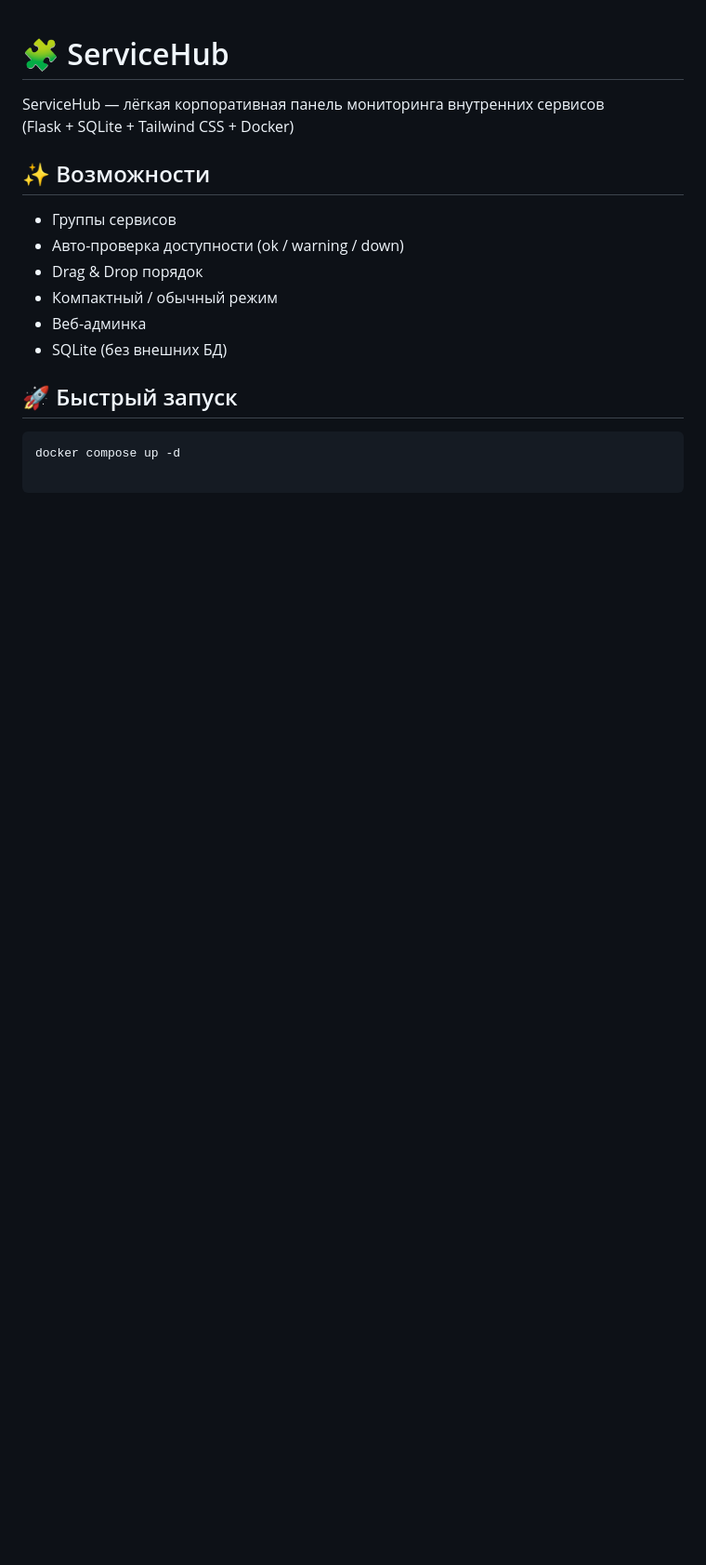
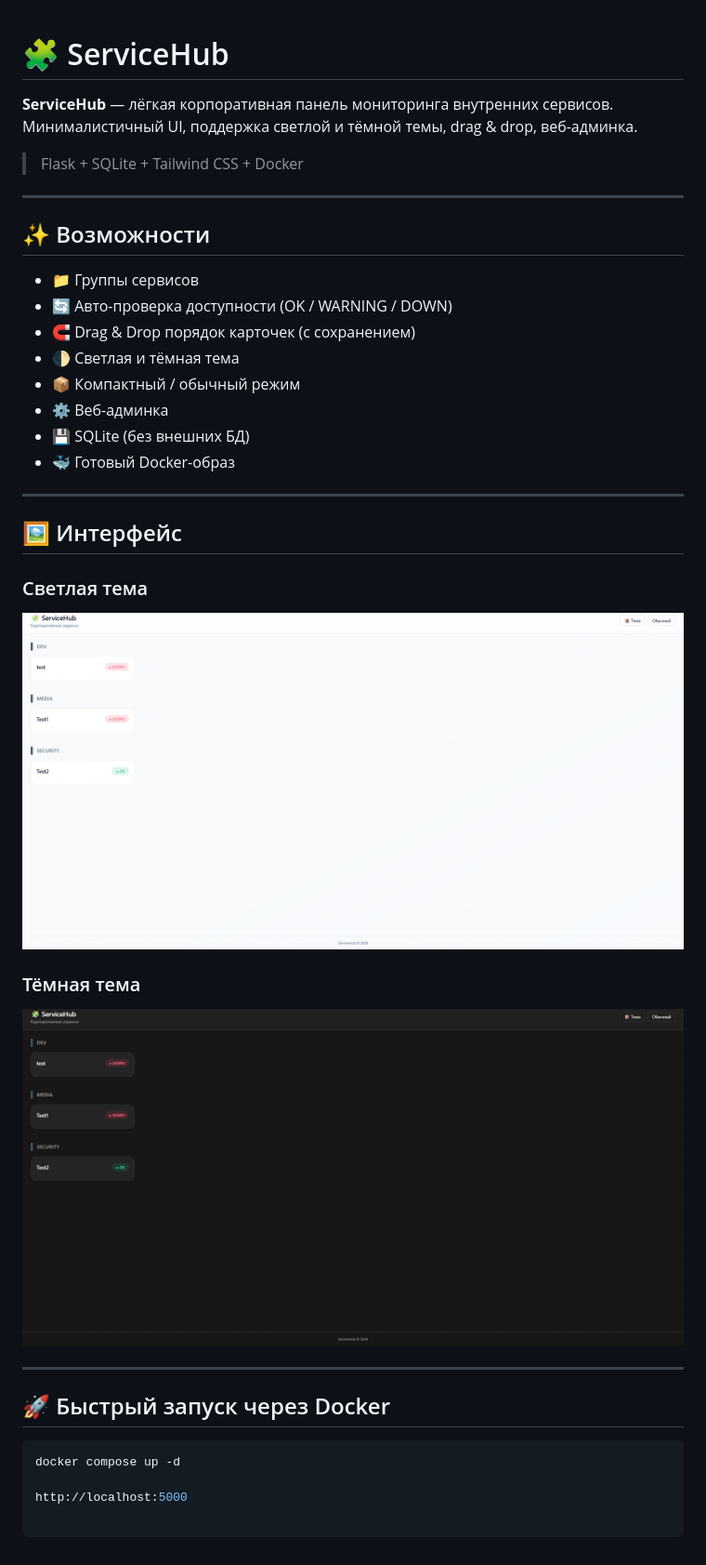
Before and after one commit to ElizarovAleksey/servicehub, a Markdown page: README.md, the part around the change. Shown: that part at 93% size. Drawn GitHub-style; pictures changed too: docs/dark.png (added), docs/light.png (added); blank space fills up the shorter version.

Commit message:
Updated README with screenshots and documentation

````diff
--- a/README.md
+++ b/README.md
@@ -1,16 +1,38 @@
 # 🧩 ServiceHub
 
-ServiceHub — лёгкая корпоративная панель мониторинга внутренних сервисов
-(Flask + SQLite + Tailwind CSS + Docker)
+**ServiceHub** — лёгкая корпоративная панель мониторинга внутренних сервисов.
+Минималистичный UI, поддержка светлой и тёмной темы, drag & drop, веб-админка.
+
+> Flask + SQLite + Tailwind CSS + Docker
+
+---
 
 ## ✨ Возможности
-- Группы сервисов
-- Авто-проверка доступности (ok / warning / down)
-- Drag & Drop порядок
-- Компактный / обычный режим
-- Веб-админка
-- SQLite (без внешних БД)
 
-## 🚀 Быстрый запуск
+- 📁 Группы сервисов
+- 🔄 Авто-проверка доступности (OK / WARNING / DOWN)
+- 🧲 Drag & Drop порядок карточек (с сохранением)
+- 🌓 Светлая и тёмная тема
+- 📦 Компактный / обычный режим
+- ⚙️ Веб-админка
+- 💾 SQLite (без внешних БД)
+- 🐳 Готовый Docker-образ
+
+---
+
+## 🖼 Интерфейс
+
+### Светлая тема
+![Light UI](docs/light.png)
+
+### Тёмная тема
+![Dark UI](docs/dark.png)
+
+---
+
+## 🚀 Быстрый запуск через Docker
+
 ```bash
 docker compose up -d
+
+http://localhost:5000
````
